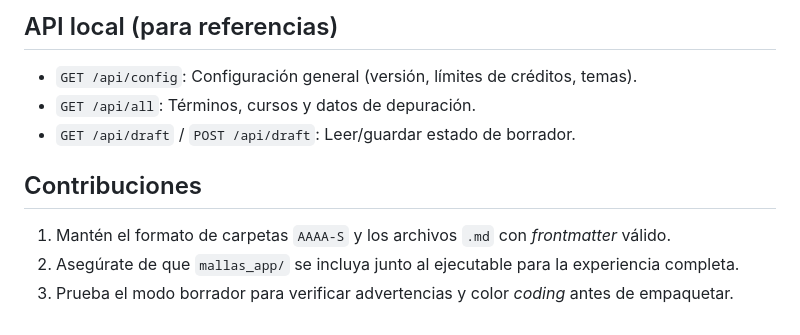
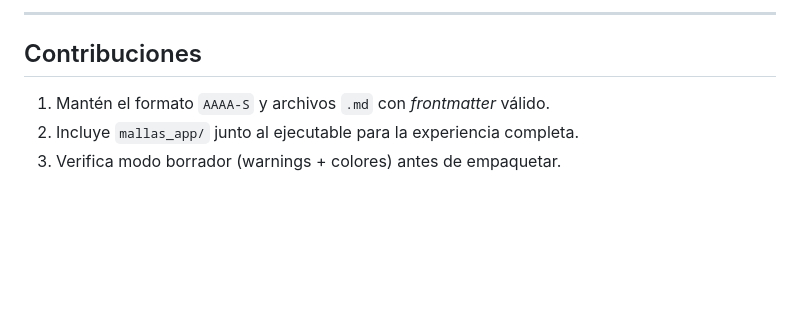
Before and after one commit to sebasaezz/mallatest, a Markdown page: README.md, the part around one of its changes. GitHub-like rendering; blank space fills up the shorter version.

```diff
--- a/README.md
+++ b/README.md
@@ -99,12 +158,8 @@ Coloca el ejecutable junto a las carpetas de semestres y `mallas_app/`. Si la UI
 
-## API local (para referencias)
-
-- `GET /api/config`: Configuración general (versión, límites de créditos, temas).
-- `GET /api/all`: Términos, cursos y datos de depuración.
-- `GET /api/draft` / `POST /api/draft`: Leer/guardar estado de borrador.
+---
 
 ## Contribuciones
 
-1. Mantén el formato de carpetas `AAAA-S` y los archivos `.md` con _frontmatter_ válido.
-2. Asegúrate de que `mallas_app/` se incluya junto al ejecutable para la experiencia completa.
-3. Prueba el modo borrador para verificar advertencias y color _coding_ antes de empaquetar.
+1. Mantén el formato `AAAA-S` y archivos `.md` con *frontmatter* válido.
+2. Incluye `mallas_app/` junto al ejecutable para la experiencia completa.
+3. Verifica modo borrador (warnings + colores) antes de empaquetar.
```
Also changed, not shown: other parts of README.md (+96 -37 lines).
